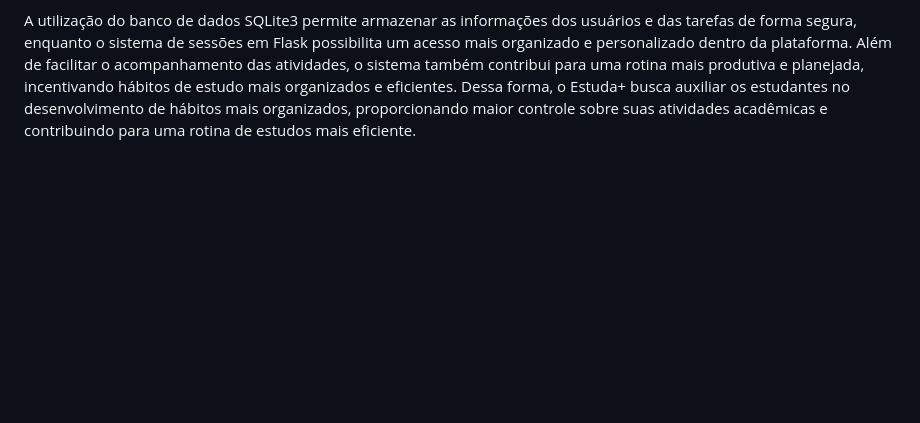
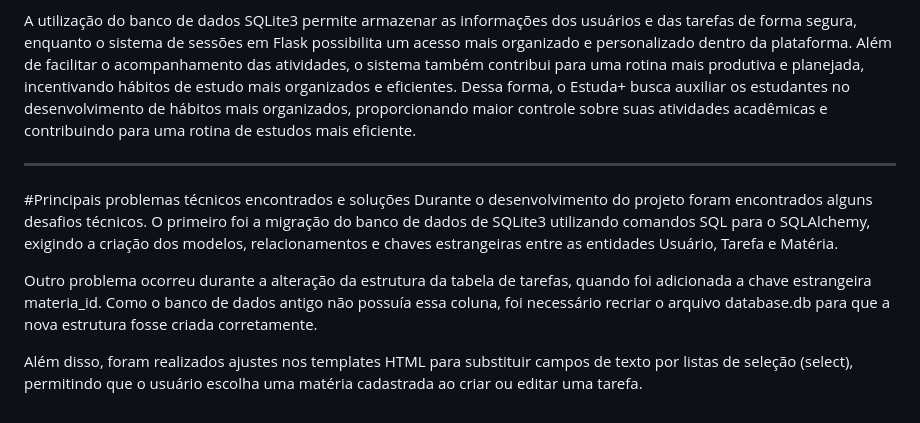
Before and after one commit to annaalyssia-sketch/Projeto02_romerito, a Markdown page: README.md, the part around the change. Rendered like a GitHub page; blank space fills up the shorter version.

Commit message:
Problemas encontrados

```diff
--- a/README.md
+++ b/README.md
@@ -23,3 +23,12 @@ O desenvolvimento da aplicação será realizado utilizando Python com o framewo
 A organização da rotina de estudos é uma dificuldade comum entre muitos estudantes, principalmente devido à grande quantidade de atividades, conteúdos e prazos que precisam ser administrados ao mesmo tempo. Muitas vezes, a falta de planejamento pode causar atrasos, acúmulo de tarefas, dificuldade de concentração e queda no desempenho acadêmico. Pensando nisso, o Estuda+ foi desenvolvido com a proposta de oferecer uma ferramenta simples e prática que ajude os estudantes a manterem suas atividades organizadas em um único ambiente.
 
 A utilização do banco de dados SQLite3 permite armazenar as informações dos usuários e das tarefas de forma segura, enquanto o sistema de sessões em Flask possibilita um acesso mais organizado e personalizado dentro da plataforma. Além de facilitar o acompanhamento das atividades, o sistema também contribui para uma rotina mais produtiva e planejada, incentivando hábitos de estudo mais organizados e eficientes. Dessa forma, o Estuda+ busca auxiliar os estudantes no desenvolvimento de hábitos mais organizados, proporcionando maior controle sobre suas atividades acadêmicas e contribuindo para uma rotina de estudos mais eficiente.
+
+---
+#Principais problemas técnicos encontrados e soluções
+Durante o desenvolvimento do projeto foram encontrados alguns desafios técnicos.
+O primeiro foi a migração do banco de dados de SQLite3 utilizando comandos SQL para o SQLAlchemy, exigindo a criação dos modelos, relacionamentos e chaves estrangeiras entre as entidades Usuário, Tarefa e Matéria.
+
+Outro problema ocorreu durante a alteração da estrutura da tabela de tarefas, quando foi adicionada a chave estrangeira materia_id. Como o banco de dados antigo não possuía essa coluna, foi necessário recriar o arquivo database.db para que a nova estrutura fosse criada corretamente.
+
+Além disso, foram realizados ajustes nos templates HTML para substituir campos de texto por listas de seleção (select), permitindo que o usuário escolha uma matéria cadastrada ao criar ou editar uma tarefa.
```
